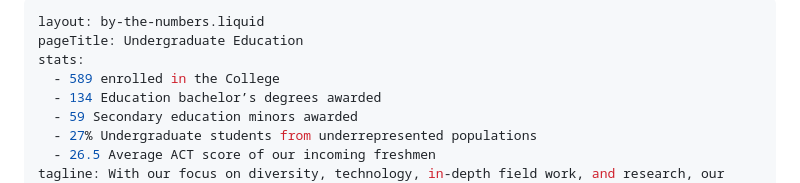
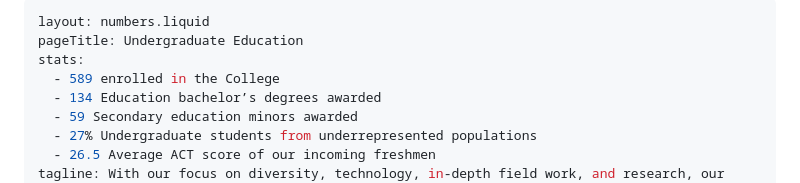
Before and after one commit to itpartnersillinois/ylf, a Markdown page: undergraduate-education.md, the part around the change. Rendered like a GitHub page.

```diff
--- a/undergraduate-education.md
+++ b/undergraduate-education.md
@@ -1,5 +1,5 @@
 ---
-layout: by-the-numbers.liquid
+layout: numbers.liquid
 pageTitle: Undergraduate Education
 stats:
   - 589 enrolled in the College
```
Also changed, not shown: inside-the-psychology-of-radical-heading-collective.md (+1 -1 lines), trey-harris.md (added, +16 -0 lines), img/backgrounds/trey-harris.png (added), img/faculty/ron-jacobs.png, 7 other files.
